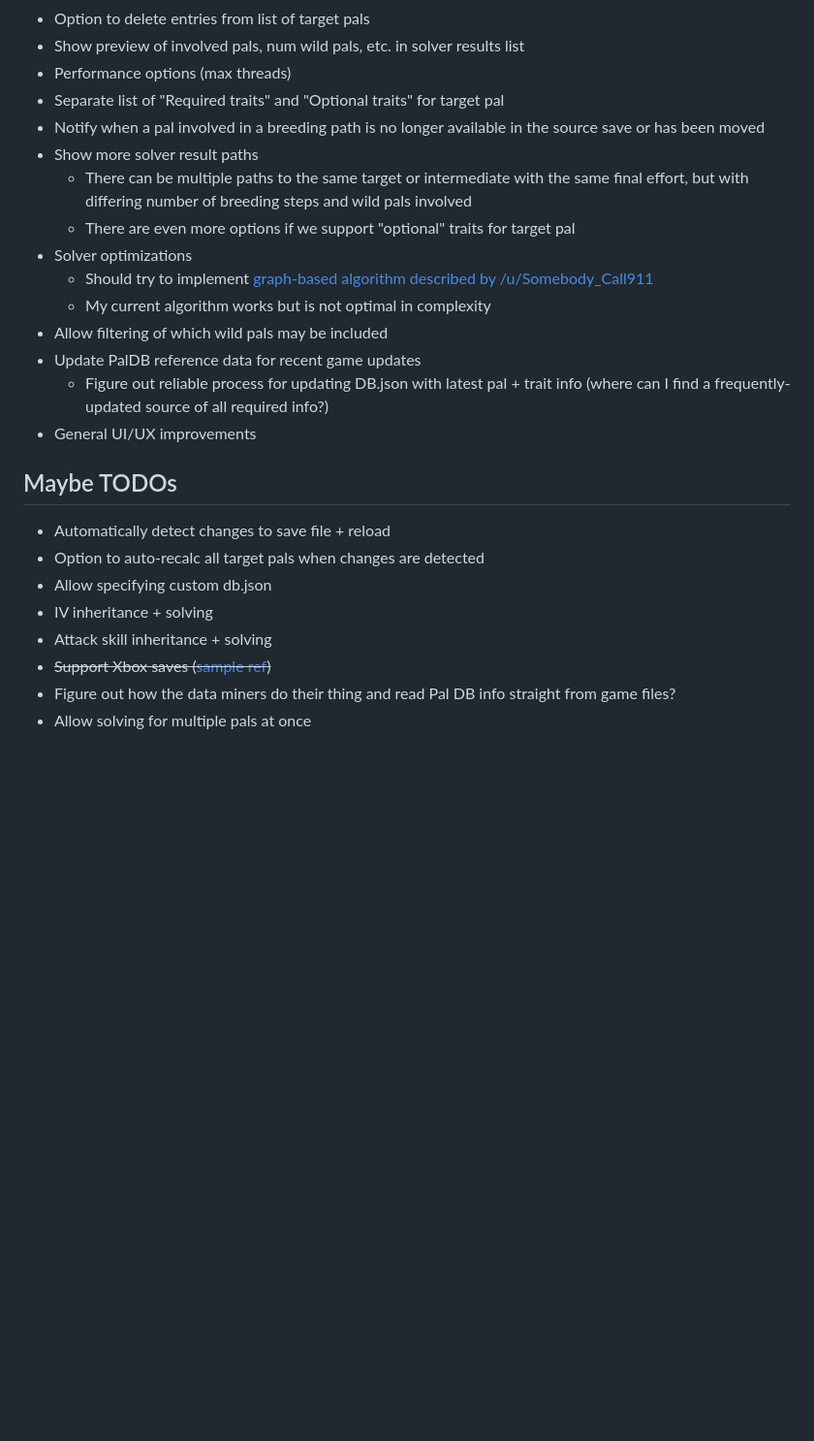
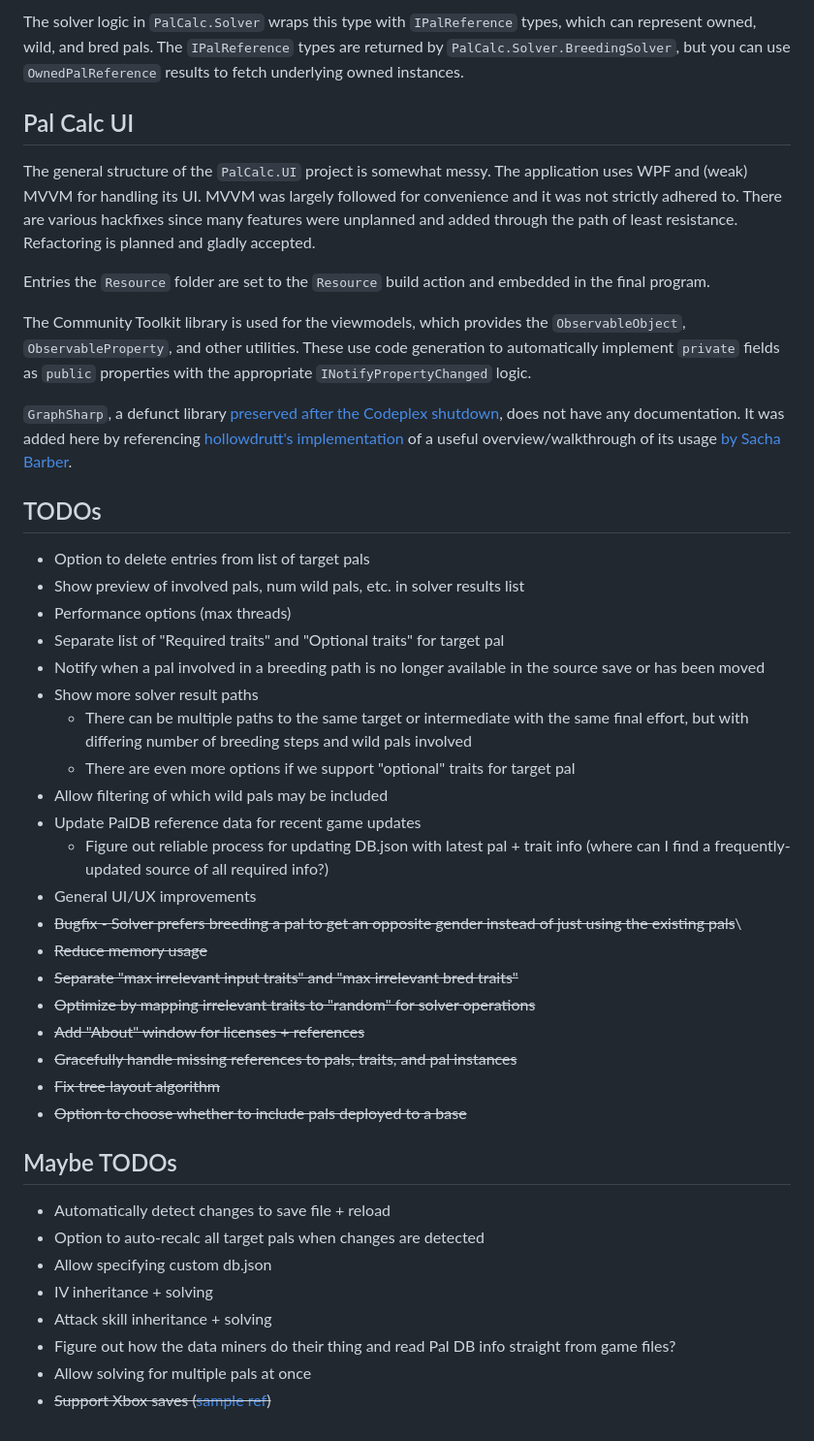
Before and after one commit to tylercamp/palcalc, a Markdown page: README.md, the part around one of its changes. Shown at 97% size. Rendered like a GitHub page; blank space fills up the shorter version.

```diff
--- a/README.md
+++ b/README.md
@@ -52,3 +63,16 @@ This can all probably be ported into a webpage, but I've put in enough effort wi
+The solver logic in `PalCalc.Solver` wraps this type with `IPalReference` types, which can represent owned, wild, and bred pals. The `IPalReference` types are returned by `PalCalc.Solver.BreedingSolver`, but you can use `OwnedPalReference` results to fetch underlying owned instances.
+
+## Pal Calc UI
+
+The general structure of the `PalCalc.UI` project is somewhat messy. The application uses WPF and (weak) MVVM for handling its UI. MVVM was largely followed for convenience and it was not strictly adhered to. There are various hackfixes since many features were unplanned and added through the path of least resistance. Refactoring is planned and gladly accepted.
+
+Entries the `Resource` folder are set to the `Resource` build action and embedded in the final program.
+
+The Community Toolkit library is used for the viewmodels, which provides the `ObservableObject`, `ObservableProperty`, and other utilities. These use code generation to automatically implement `private` fields as `public` properties with the appropriate `INotifyPropertyChanged` logic.
+
+`GraphSharp`, a defunct library [preserved after the Codeplex shutdown](https://github.com/NinetailLabs/GraphSharp), does not have any documentation. It was added here by referencing [hollowdrutt's implementation](https://github.com/hollowdrutt/GraphSharpDemo) of a useful overview/walkthrough of its usage [by Sacha Barber](https://sachabarbs.wordpress.com/2010/08/31/pretty-cool-graphs-in-wpf/).
+
+## TODOs
 - Option to delete entries from list of target pals
 - Show preview of involved pals, num wild pals, etc. in solver results list
 - Performance options (max threads)
@@ -57,13 +81,18 @@ This can all probably be ported into a webpage, but I've put in enough effort wi
 - Show more solver result paths
   - There can be multiple paths to the same target or intermediate with the same final effort, but with differing number of breeding steps and wild pals involved
   - There are even more options if we support "optional" traits for target pal
-- Solver optimizations
-  - Should try to implement [graph-based algorithm described by /u/Somebody_Call911](https://www.reddit.com/r/Palworld/comments/1c3aqlp/comment/kzgsqkr/)
-  - My current algorithm works but is not optimal in complexity
 - Allow filtering of which wild pals may be included
 - Update PalDB reference data for recent game updates
   - Figure out reliable process for updating DB.json with latest pal + trait info (where can I find a frequently-updated source of all required info?)
 - General UI/UX improvements
+- ~~Bugfix - Solver prefers breeding a pal to get an opposite gender instead of just using the existing pals~~\
+- ~~Reduce memory usage~~
+- ~~Separate "max irrelevant input traits" and "max irrelevant bred traits"~~
+- ~~Optimize by mapping irrelevant traits to "random" for solver operations~~
+- ~~Add "About" window for licenses + references~~
+- ~~Gracefully handle missing references to pals, traits, and pal instances~~
+- ~~Fix tree layout algorithm~~
+- ~~Option to choose whether to include pals deployed to a base~~
 
 ## Maybe TODOs
 - Automatically detect changes to save file + reload
@@ -71,6 +100,6 @@ This can all probably be ported into a webpage, but I've put in enough effort wi
 - Allow specifying custom db.json
 - IV inheritance + solving
 - Attack skill inheritance + solving
-- ~~Support Xbox saves ([sample ref](https://github.com/Tom60chat/Xbox-Live-Save-Exporter/tree/main))~~
 - Figure out how the data miners do their thing and read Pal DB info straight from game files?
 - Allow solving for multiple pals at once
+- ~~Support Xbox saves ([sample ref](https://github.com/Tom60chat/Xbox-Live-Save-Exporter/tree/main))~~
```
Also changed, not shown: other parts of README.md (+38 -27 lines), docres/palcalc-screenshot.jpg (added), 1 other file.
